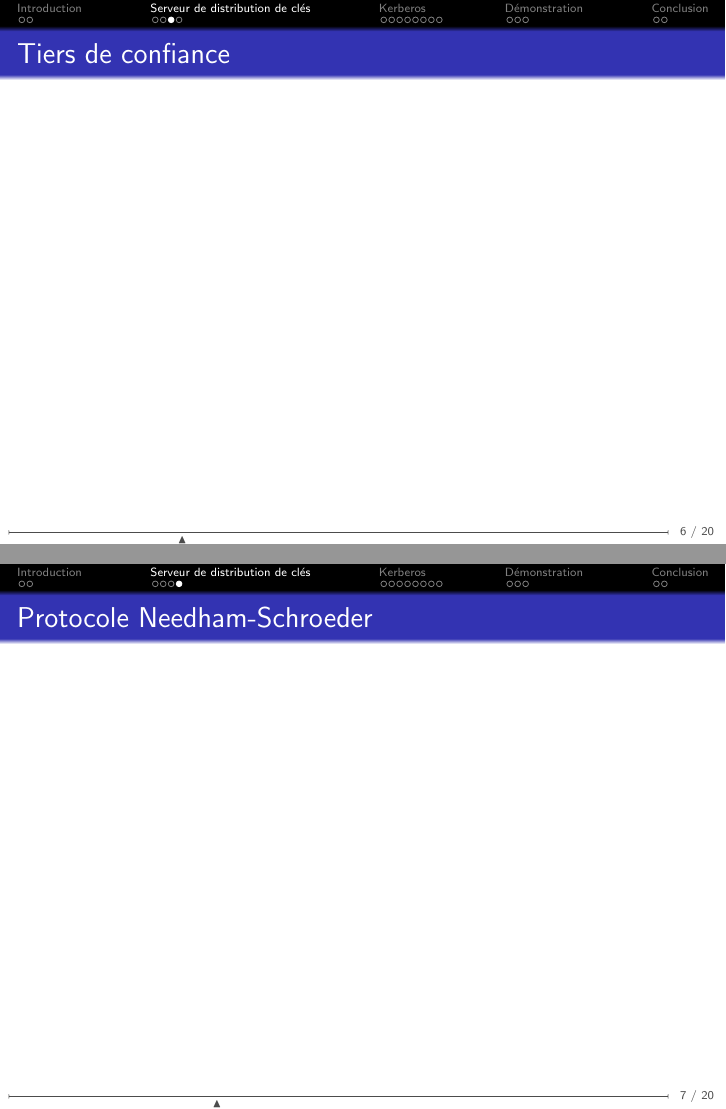
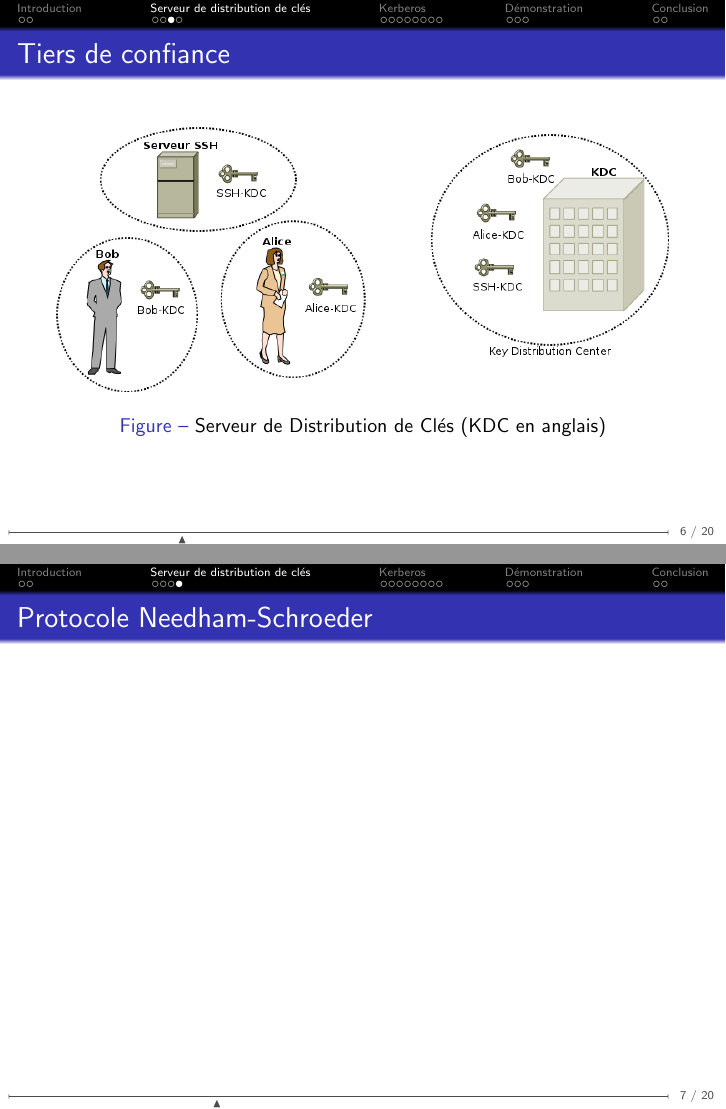
Before and after one commit to Groscheri/OT_securite, LaTeX slides (presentation/presentation.tex): pages 8 and 9 of 23, joined at a grey line. Compiled offline with pdfLaTeX.

Commit message:
Design a scheme showing KDC principle
- Design and integrate a scheme with KDC and some users.

```diff
--- a/presentation/presentation.tex
+++ b/presentation/presentation.tex
@@ -108,8 +110,15 @@
 % Un tiers de confiance possède toutes les clés et
 % sert à établir des communications entre les acteurs
 
-% TODO schéma : KDC possède des clés partagées avec chaque utilisateur
-% le KDC s'occupe de mettre en relation les utilisateurs en fournissant
+  \begin{figure}[h!t]
+    \begin{center}
+      \includegraphics[width=\textwidth]{images/kdc.png} % KDC
+      \caption{Serveur de Distribution de Clés (KDC en anglais)}
+    \end{center}
+  \end{figure}
+
+% - le KDC possède des clés partagées avec chaque utilisateur
+% - le KDC s'occupe de mettre en relation les utilisateurs en fournissant
 % des clés de session de manière sécurisée
 \end{frame}
 
```
Also changed, not shown: presentation/images/kdc.png (added), presentation/presentation.tex (4 more changed lines).
